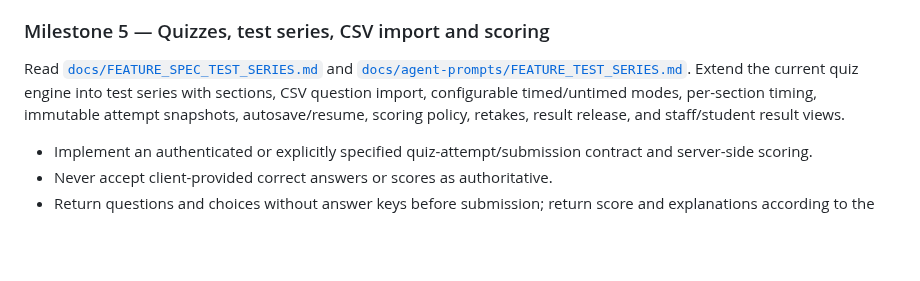
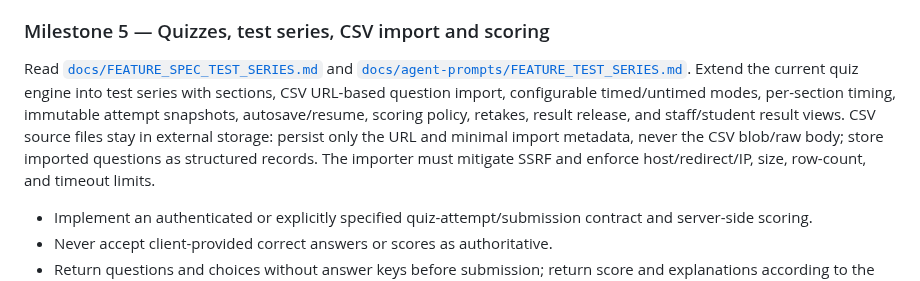
Before and after one commit to sawroop1242/pw-style-learning-app, a Markdown page: docs/IMPLEMENTATION_PLAN.md, the part around the change. Drawn GitHub-style; blank space fills up the shorter version.

Commit message:
docs: specify CSV URL-only import architecture

```diff
--- a/docs/IMPLEMENTATION_PLAN.md
+++ b/docs/IMPLEMENTATION_PLAN.md
@@ -81,7 +81,7 @@ These are audit findings, not claims that the backend has been executed or runti
 
 ### Milestone 5 — Quizzes, test series, CSV import and scoring
 
-Read [`docs/FEATURE_SPEC_TEST_SERIES.md`](FEATURE_SPEC_TEST_SERIES.md) and [`docs/agent-prompts/FEATURE_TEST_SERIES.md`](agent-prompts/FEATURE_TEST_SERIES.md). Extend the current quiz engine into test series with sections, CSV question import, configurable timed/untimed modes, per-section timing, immutable attempt snapshots, autosave/resume, scoring policy, retakes, result release, and staff/student result views.
+Read [`docs/FEATURE_SPEC_TEST_SERIES.md`](FEATURE_SPEC_TEST_SERIES.md) and [`docs/agent-prompts/FEATURE_TEST_SERIES.md`](agent-prompts/FEATURE_TEST_SERIES.md). Extend the current quiz engine into test series with sections, CSV URL-based question import, configurable timed/untimed modes, per-section timing, immutable attempt snapshots, autosave/resume, scoring policy, retakes, result release, and staff/student result views. CSV source files stay in external storage: persist only the URL and minimal import metadata, never the CSV blob/raw body; store imported questions as structured records. The importer must mitigate SSRF and enforce host/redirect/IP, size, row-count, and timeout limits.
 - Implement an authenticated or explicitly specified quiz-attempt/submission contract and server-side scoring.
 - Never accept client-provided correct answers or scores as authoritative.
 - Return questions and choices without answer keys before submission; return score and explanations according to the defined attempt flow.
```
